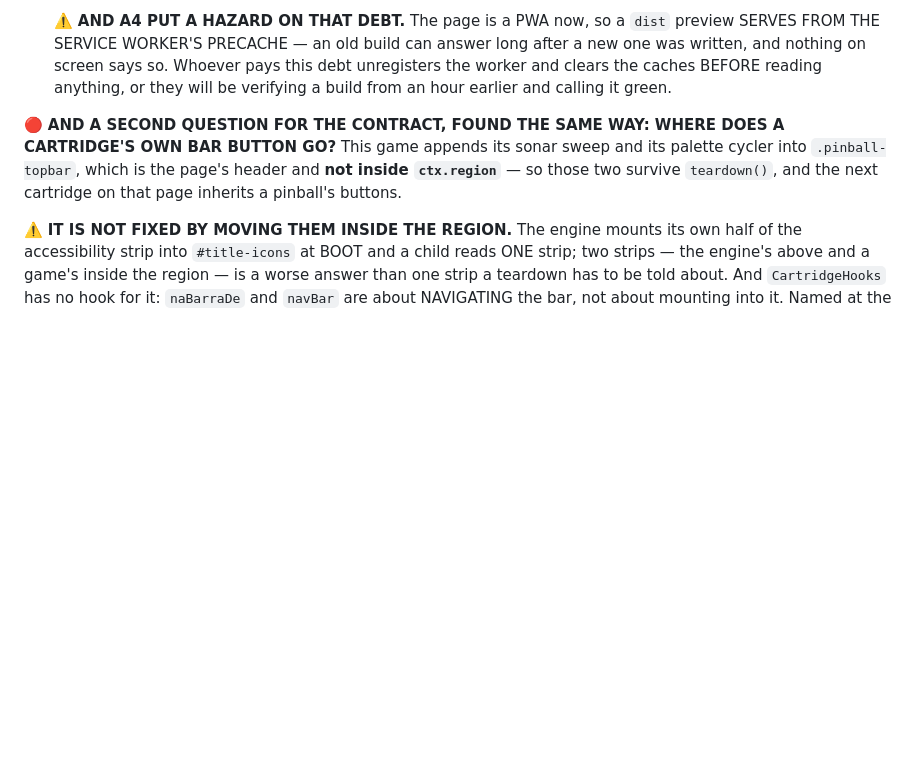
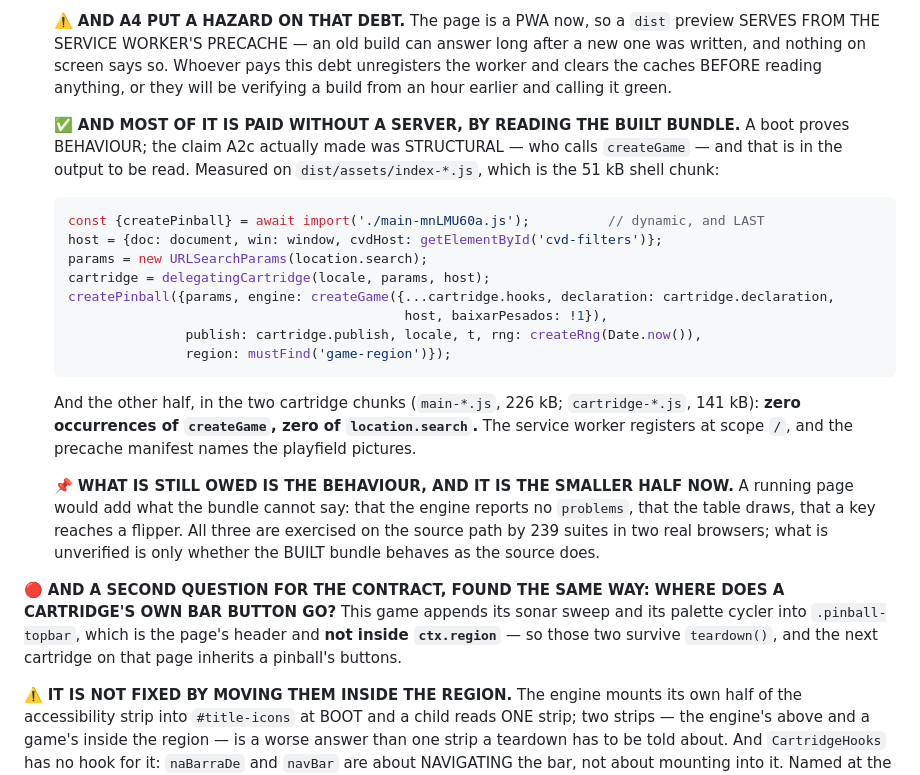
Before and after one commit to the-inclusionist/game-pinball, a Markdown page: docs/plans/2026-09-11-the-engine-is-used-rather-than-installed.md, the part around the change. GitHub-like rendering; blank space fills up the shorter version.

Commit message:
docs(plan): most of the dist debt is paid by reading the built bundle
A boot proves BEHAVIOUR; the claim A2c made was STRUCTURAL — who calls `createGame` — and that is in the
output to be read. The 51 kB shell chunk ends with the shape the commit claimed: the delegate built, the
engine created ONCE with its hooks and declaration, and the cartridge imported dynamically and last. The
two cartridge chunks contain zero occurrences of `createGame` and zero of `location.search`.

📌 What is still owed is the smaller half: that the BUILT bundle behaves as the source does. The source
path is exercised by 239 suites in two real browsers; a running page would add the engine's own
`problems` list, a drawn table and a key reaching a flipper.

⚠️ The preview slots for this folder are all held by other sessions, which is why this was read rather
than booted.

Co-Authored-By: Claude Opus 5 <noreply@anthropic.com>

````diff
--- a/docs/plans/2026-09-11-the-engine-is-used-rather-than-installed.md
+++ b/docs/plans/2026-09-11-the-engine-is-used-rather-than-installed.md
@@ -541,6 +541,30 @@ precedent for a `topology` that is recomputed rather than fixed.
    screen says so. Whoever pays this debt unregisters the worker and clears the caches BEFORE reading
    anything, or they will be verifying a build from an hour earlier and calling it green.
 
+   ✅ **AND MOST OF IT IS PAID WITHOUT A SERVER, BY READING THE BUILT BUNDLE.** A boot proves BEHAVIOUR;
+   the claim A2c actually made was STRUCTURAL — who calls `createGame` — and that is in the output to be
+   read. Measured on `dist/assets/index-*.js`, which is the 51 kB shell chunk:
+
+   ```js
+   const {createPinball} = await import('./main-mnLMU60a.js');          // dynamic, and LAST
+   host = {doc: document, win: window, cvdHost: getElementById('cvd-filters')};
+   params = new URLSearchParams(location.search);
+   cartridge = delegatingCartridge(locale, params, host);
+   createPinball({params, engine: createGame({...cartridge.hooks, declaration: cartridge.declaration,
+                                              host, baixarPesados: !1}),
+                  publish: cartridge.publish, locale, t, rng: createRng(Date.now()),
+                  region: mustFind('game-region')});
+   ```
+
+   And the other half, in the two cartridge chunks (`main-*.js`, 226 kB; `cartridge-*.js`, 141 kB):
+   **zero occurrences of `createGame`, zero of `location.search`.** The service worker registers at scope
+   `/`, and the precache manifest names the playfield pictures.
+
+   📌 **WHAT IS STILL OWED IS THE BEHAVIOUR, AND IT IS THE SMALLER HALF NOW.** A running page would add
+   what the bundle cannot say: that the engine reports no `problems`, that the table draws, that a key
+   reaches a flipper. All three are exercised on the source path by 239 suites in two real browsers; what
+   is unverified is only whether the BUILT bundle behaves as the source does.
+
 🔴 **AND A SECOND QUESTION FOR THE CONTRACT, FOUND THE SAME WAY: WHERE DOES A CARTRIDGE'S OWN BAR
 BUTTON GO?** This game appends its sonar sweep and its palette cycler into `.pinball-topbar`, which is the
 page's header and **not inside `ctx.region`** — so those two survive `teardown()`, and the next cartridge
````
